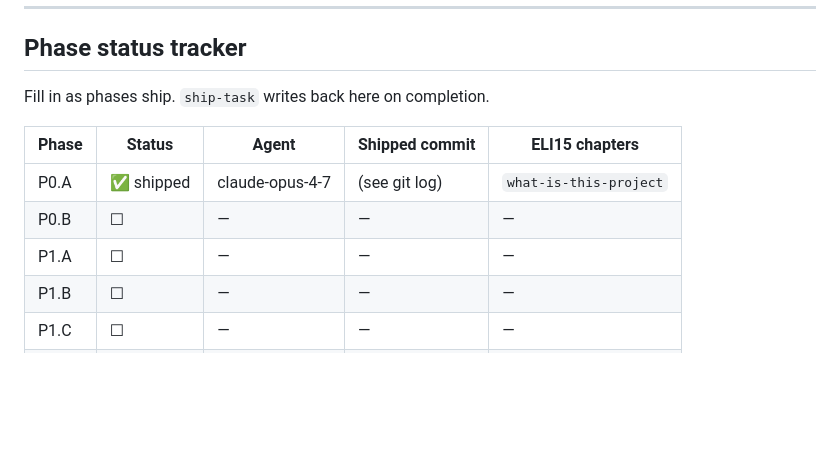
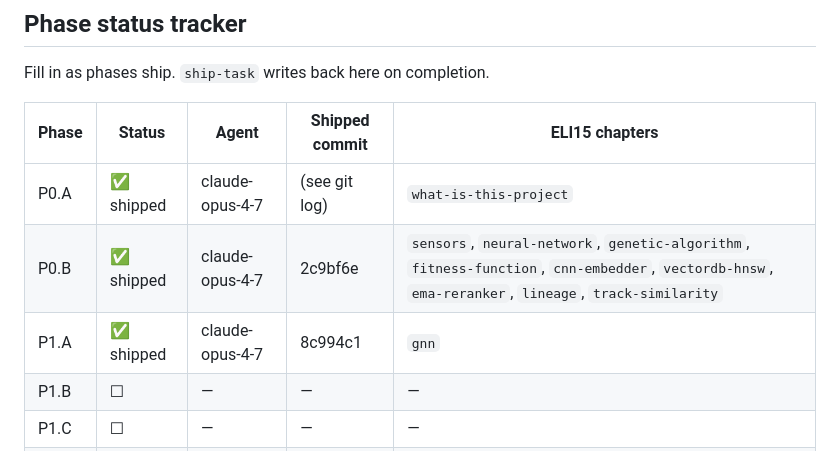
Before and after one commit to shaal/VectorVroom, a Markdown page: docs/plan/ai-enhancement-and-eli15.md, the part around the change. Drawn GitHub-style; blank space fills up the shorter version.

Commit message:
docs: mark P0.B and P1.A as shipped in phase tracker

```diff
--- a/docs/plan/ai-enhancement-and-eli15.md
+++ b/docs/plan/ai-enhancement-and-eli15.md
@@ -406,8 +406,8 @@ Fill in as phases ship. `ship-task` writes back here on completion.
 | Phase | Status | Agent | Shipped commit | ELI15 chapters |
 |------|--------|-------|----------------|----------------|
 | P0.A | ✅ shipped | claude-opus-4-7 | (see git log) | `what-is-this-project` |
-| P0.B | ☐ | — | — | — |
-| P1.A | ☐ | — | — | — |
+| P0.B | ✅ shipped | claude-opus-4-7 | 2c9bf6e | `sensors`, `neural-network`, `genetic-algorithm`, `fitness-function`, `cnn-embedder`, `vectordb-hnsw`, `ema-reranker`, `lineage`, `track-similarity` |
+| P1.A | ✅ shipped | claude-opus-4-7 | 8c994c1 | `gnn` |
 | P1.B | ☐ | — | — | — |
 | P1.C | ☐ | — | — | — |
 | P2.A | ☐ | — | — | — |
```
